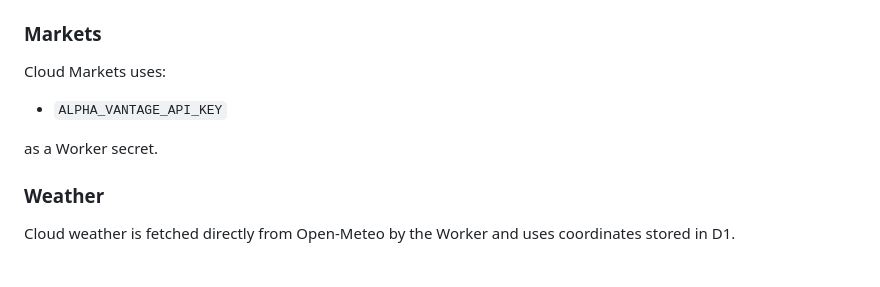
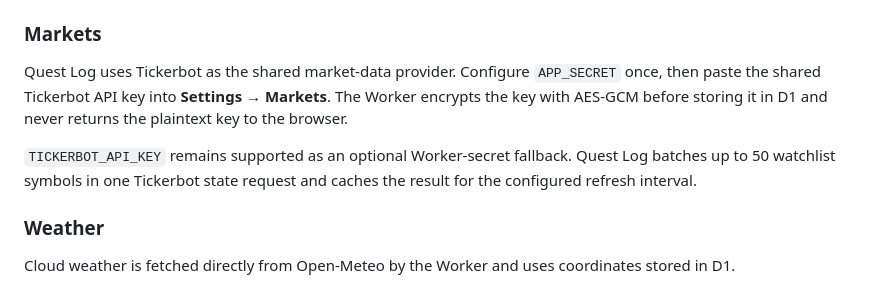
Before and after one commit to SrFarsquatch/CountdownApp, a Markdown page: cloudflare/README.md, the part around the change. Rendered like a GitHub page.

Commit message:
Document Tickerbot market provider

```diff
--- a/cloudflare/README.md
+++ b/cloudflare/README.md
@@ -165,11 +165,9 @@ When both Access service-token values are present, the Worker sends the standard
 
 ### Markets
 
-Cloud Markets uses:
+Quest Log uses Tickerbot as the shared market-data provider. Configure `APP_SECRET` once, then paste the shared Tickerbot API key into **Settings → Markets**. The Worker encrypts the key with AES-GCM before storing it in D1 and never returns the plaintext key to the browser.
 
-- `ALPHA_VANTAGE_API_KEY`
-
-as a Worker secret.
+`TICKERBOT_API_KEY` remains supported as an optional Worker-secret fallback. Quest Log batches up to 50 watchlist symbols in one Tickerbot state request and caches the result for the configured refresh interval.
 
 ### Weather
 
```
